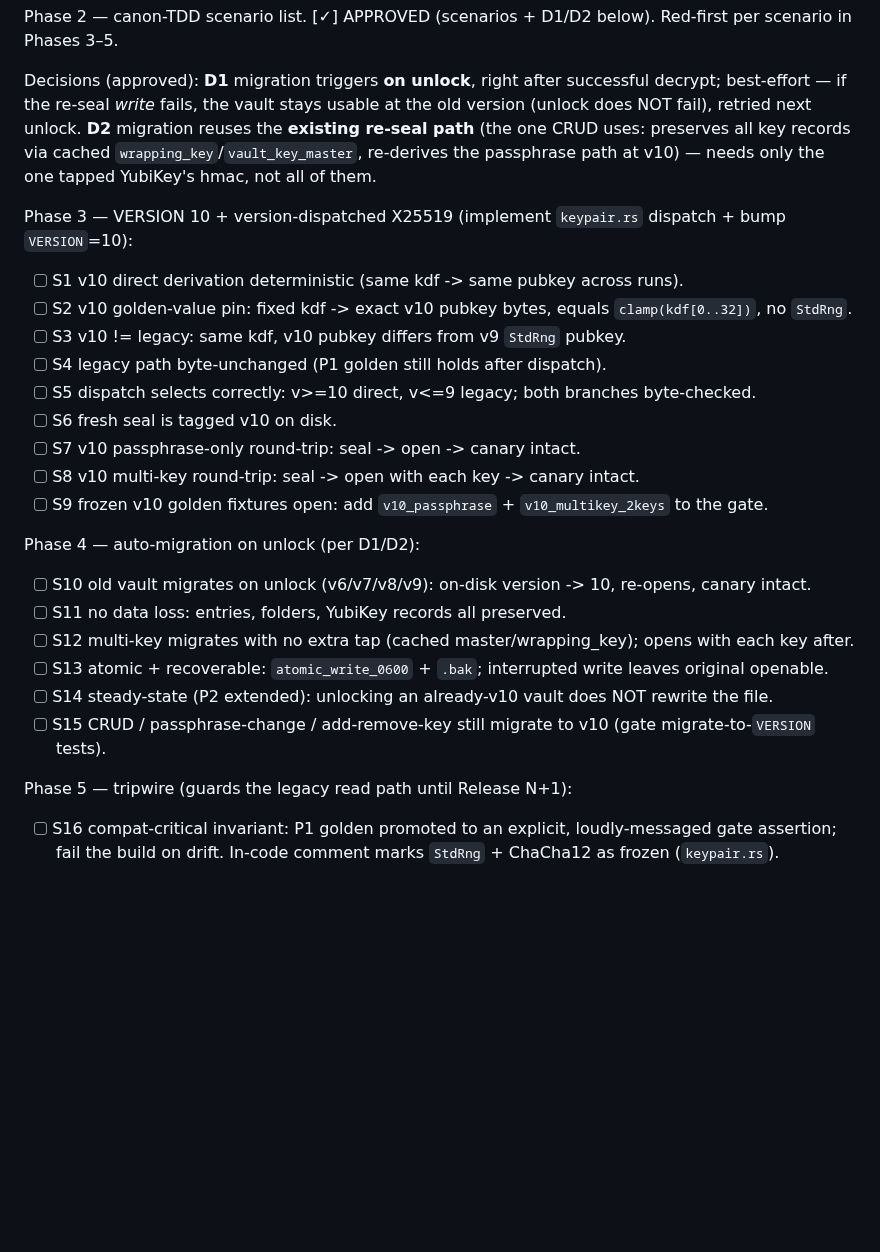
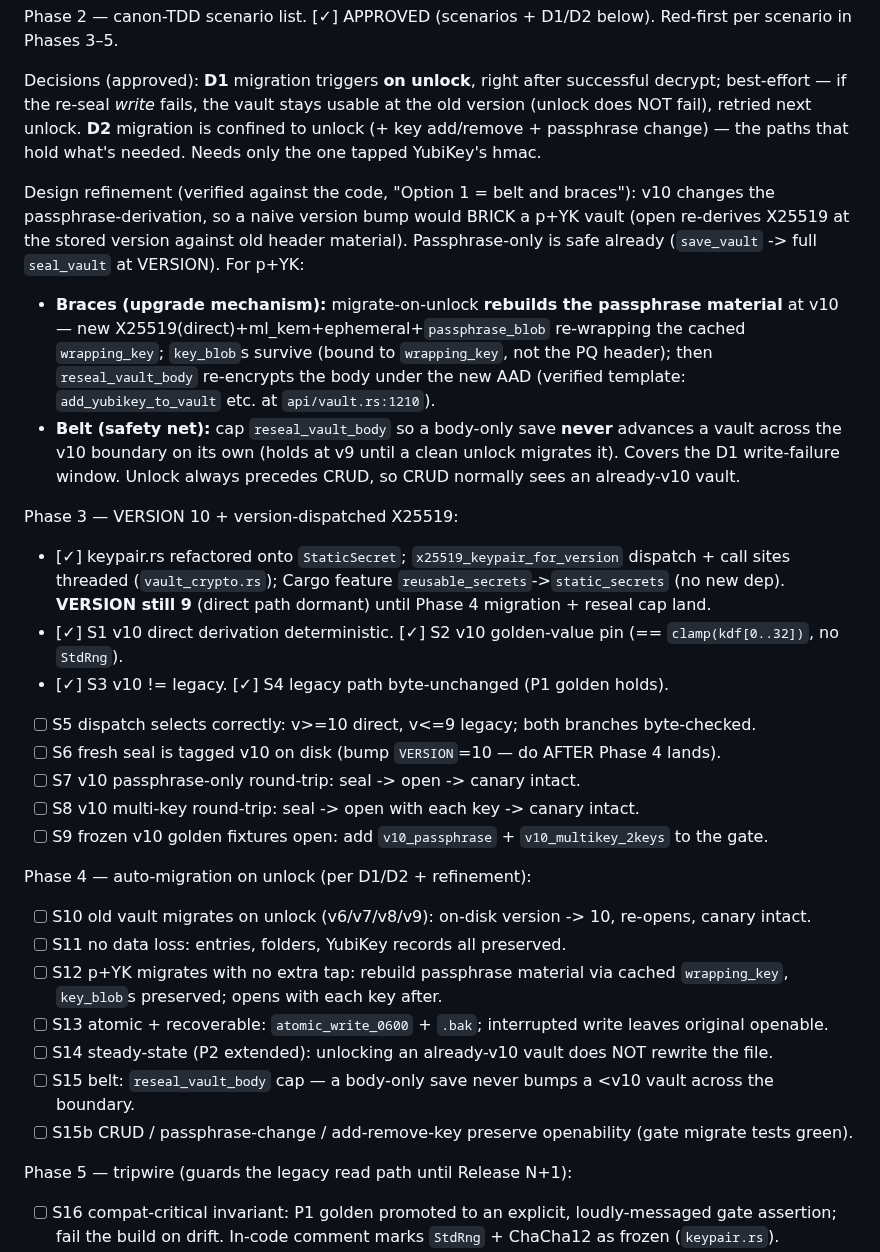
Before and after one commit to gabbro-foss/gabbro, a Markdown page: docs/ARCHITECTURE.md, the part around the change. GitHub-like rendering; blank space fills up the shorter version.

Commit message:
docs: record RT-3 migration design (Option 1); tick Phase 3 S1-S4
Co-Authored-By: Claude Opus 4.8 (1M context) <noreply@anthropic.com>

```diff
--- a/docs/ARCHITECTURE.md
+++ b/docs/ARCHITECTURE.md
@@ -150,28 +150,42 @@ Phases 3–5.
 
 Decisions (approved): **D1** migration triggers **on unlock**, right after successful decrypt;
 best-effort — if the re-seal *write* fails, the vault stays usable at the old version (unlock does NOT
-fail), retried next unlock. **D2** migration reuses the **existing re-seal path** (the one CRUD uses:
-preserves all key records via cached `wrapping_key`/`vault_key_master`, re-derives the passphrase path
-at v10) — needs only the one tapped YubiKey's hmac, not all of them.
+fail), retried next unlock. **D2** migration is confined to unlock (+ key add/remove + passphrase
+change) — the paths that hold what's needed. Needs only the one tapped YubiKey's hmac.
 
-Phase 3 — VERSION 10 + version-dispatched X25519 (implement `keypair.rs` dispatch + bump `VERSION`=10):
-- [ ] S1 v10 direct derivation deterministic (same kdf -> same pubkey across runs).
-- [ ] S2 v10 golden-value pin: fixed kdf -> exact v10 pubkey bytes, equals `clamp(kdf[0..32])`, no `StdRng`.
-- [ ] S3 v10 != legacy: same kdf, v10 pubkey differs from v9 `StdRng` pubkey.
-- [ ] S4 legacy path byte-unchanged (P1 golden still holds after dispatch).
+Design refinement (verified against the code, "Option 1 = belt and braces"): v10 changes the
+passphrase-derivation, so a naive version bump would BRICK a p+YK vault (open re-derives X25519 at the
+stored version against old header material). Passphrase-only is safe already (`save_vault` -> full
+`seal_vault` at VERSION). For p+YK:
+- **Braces (upgrade mechanism):** migrate-on-unlock **rebuilds the passphrase material** at v10 — new
+  X25519(direct)+ml_kem+ephemeral+`passphrase_blob` re-wrapping the cached `wrapping_key`; `key_blob`s
+  survive (bound to `wrapping_key`, not the PQ header); then `reseal_vault_body` re-encrypts the body
+  under the new AAD (verified template: `add_yubikey_to_vault` etc. at `api/vault.rs:1210`).
+- **Belt (safety net):** cap `reseal_vault_body` so a body-only save **never** advances a vault across
+  the v10 boundary on its own (holds at v9 until a clean unlock migrates it). Covers the D1
+  write-failure window. Unlock always precedes CRUD, so CRUD normally sees an already-v10 vault.
+
+Phase 3 — VERSION 10 + version-dispatched X25519:
+- [✓] keypair.rs refactored onto `StaticSecret`; `x25519_keypair_for_version` dispatch + call sites
+      threaded (`vault_crypto.rs`); Cargo feature `reusable_secrets`->`static_secrets` (no new dep).
+      **VERSION still 9** (direct path dormant) until Phase 4 migration + reseal cap land.
+- [✓] S1 v10 direct derivation deterministic.  [✓] S2 v10 golden-value pin (== `clamp(kdf[0..32])`, no `StdRng`).
+- [✓] S3 v10 != legacy.  [✓] S4 legacy path byte-unchanged (P1 golden holds).
 - [ ] S5 dispatch selects correctly: v>=10 direct, v<=9 legacy; both branches byte-checked.
-- [ ] S6 fresh seal is tagged v10 on disk.
+- [ ] S6 fresh seal is tagged v10 on disk (bump `VERSION`=10 — do AFTER Phase 4 lands).
 - [ ] S7 v10 passphrase-only round-trip: seal -> open -> canary intact.
 - [ ] S8 v10 multi-key round-trip: seal -> open with each key -> canary intact.
 - [ ] S9 frozen v10 golden fixtures open: add `v10_passphrase` + `v10_multikey_2keys` to the gate.
 
-Phase 4 — auto-migration on unlock (per D1/D2):
+Phase 4 — auto-migration on unlock (per D1/D2 + refinement):
 - [ ] S10 old vault migrates on unlock (v6/v7/v8/v9): on-disk version -> 10, re-opens, canary intact.
 - [ ] S11 no data loss: entries, folders, YubiKey records all preserved.
-- [ ] S12 multi-key migrates with no extra tap (cached master/wrapping_key); opens with each key after.
+- [ ] S12 p+YK migrates with no extra tap: rebuild passphrase material via cached `wrapping_key`,
+      `key_blob`s preserved; opens with each key after.
 - [ ] S13 atomic + recoverable: `atomic_write_0600` + `.bak`; interrupted write leaves original openable.
 - [ ] S14 steady-state (P2 extended): unlocking an already-v10 vault does NOT rewrite the file.
-- [ ] S15 CRUD / passphrase-change / add-remove-key still migrate to v10 (gate migrate-to-`VERSION` tests).
+- [ ] S15 belt: `reseal_vault_body` cap — a body-only save never bumps a <v10 vault across the boundary.
+- [ ] S15b CRUD / passphrase-change / add-remove-key preserve openability (gate migrate tests green).
 
 Phase 5 — tripwire (guards the legacy read path until Release N+1):
 - [ ] S16 compat-critical invariant: P1 golden promoted to an explicit, loudly-messaged gate assertion;
```
